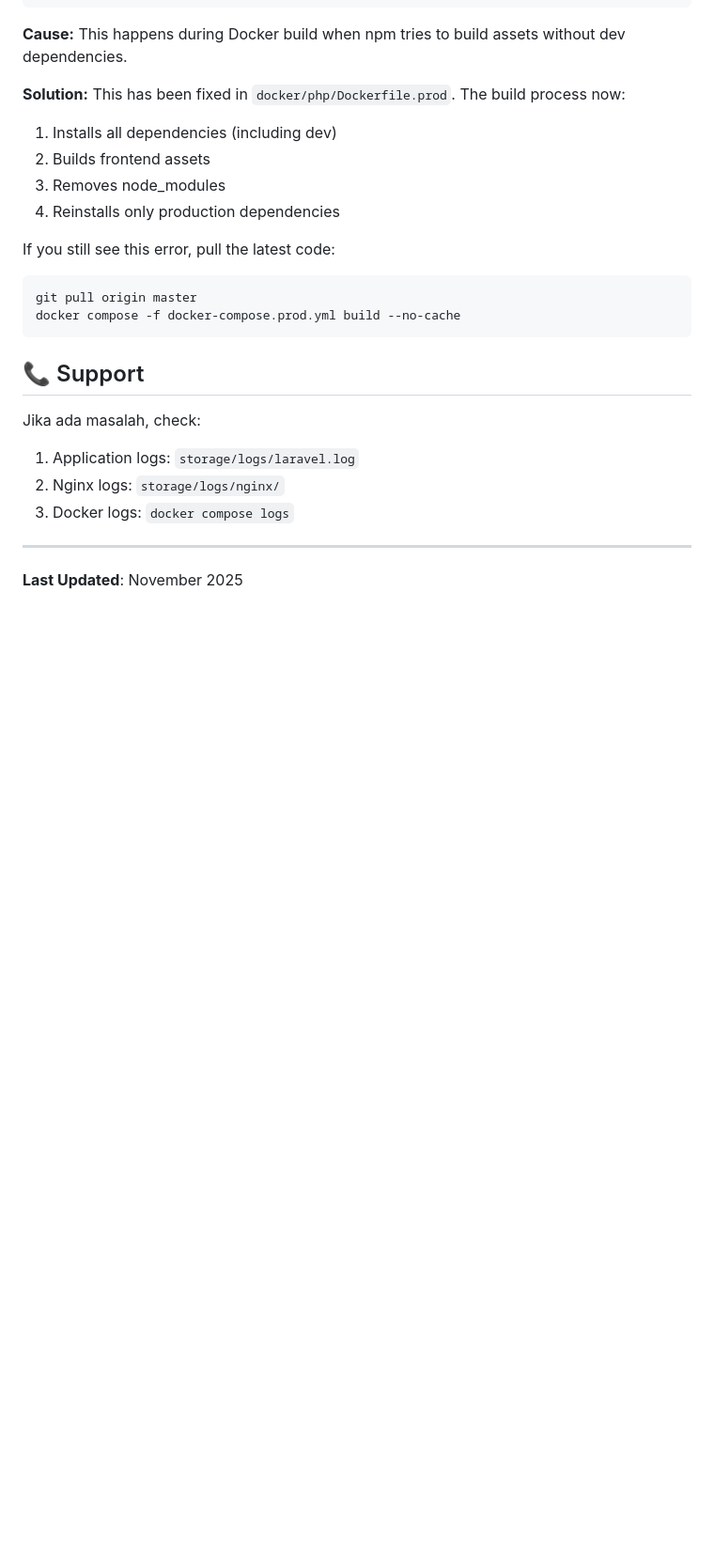
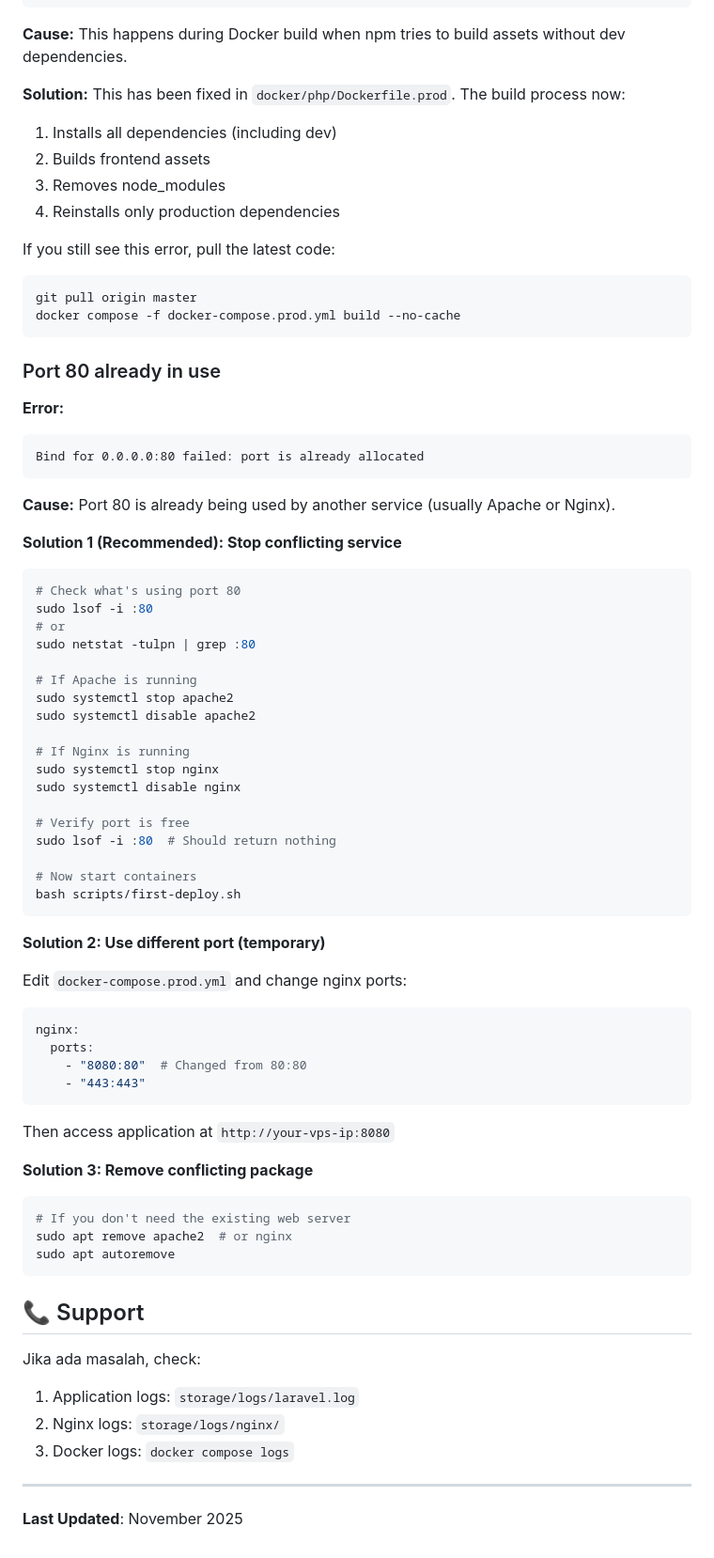
Before and after one commit to iwandarmawan24/skyhouse-dev, a Markdown page: DEPLOYMENT.md, the part around the change. Shown at 94% size. GitHub-like rendering; blank space fills up the shorter version.

````diff
--- a/DEPLOYMENT.md
+++ b/DEPLOYMENT.md
@@ -442,6 +442,56 @@ git pull origin master
 docker compose -f docker-compose.prod.yml build --no-cache
 ```
 
+### Port 80 already in use
+
+**Error:**
+```
+Bind for 0.0.0.0:80 failed: port is already allocated
+```
+
+**Cause:** Port 80 is already being used by another service (usually Apache or Nginx).
+
+**Solution 1 (Recommended): Stop conflicting service**
+```bash
+# Check what's using port 80
+sudo lsof -i :80
+# or
+sudo netstat -tulpn | grep :80
+
+# If Apache is running
+sudo systemctl stop apache2
+sudo systemctl disable apache2
+
+# If Nginx is running
+sudo systemctl stop nginx
+sudo systemctl disable nginx
+
+# Verify port is free
+sudo lsof -i :80  # Should return nothing
+
+# Now start containers
+bash scripts/first-deploy.sh
+```
+
+**Solution 2: Use different port (temporary)**
+
+Edit `docker-compose.prod.yml` and change nginx ports:
+```yaml
+nginx:
+  ports:
+    - "8080:80"  # Changed from 80:80
+    - "443:443"
+```
+
+Then access application at `http://your-vps-ip:8080`
+
+**Solution 3: Remove conflicting package**
+```bash
+# If you don't need the existing web server
+sudo apt remove apache2  # or nginx
+sudo apt autoremove
+```
+
 ## 📞 Support
 
 Jika ada masalah, check:
````
Also changed, not shown: VPS-SETUP.md (+16 -2 lines).
